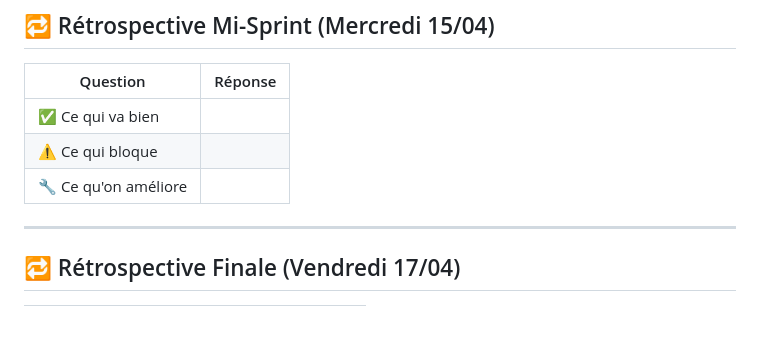
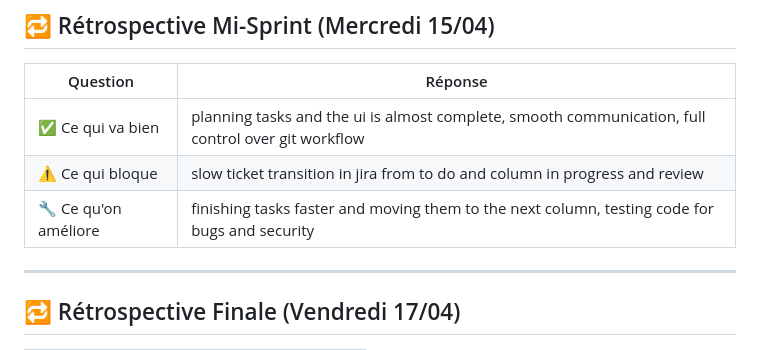
Before and after one commit to Ayouub-aj/Aji_nl3bou, a Markdown page: taskboard.md, the part around the change. Drawn GitHub-style; blank space fills up the shorter version.

Commit message:
retrospective mi-sprint 15/04

```diff
--- a/taskboard.md
+++ b/taskboard.md
@@ -73,9 +73,9 @@
 
 | Question | Réponse |
 |----------|---------|
-| ✅ Ce qui va bien | |
-| ⚠️ Ce qui bloque | |
-| 🔧 Ce qu'on améliore | |
+| ✅ Ce qui va bien |planning tasks and the ui is almost complete, smooth communication, full control over git workflow  |
+| ⚠️ Ce qui bloque | slow ticket transition in jira from to do and column in progress and review|
+| 🔧 Ce qu'on améliore | finishing tasks faster and moving them to the next column, testing code for bugs and security|
 
 ---
 
```
